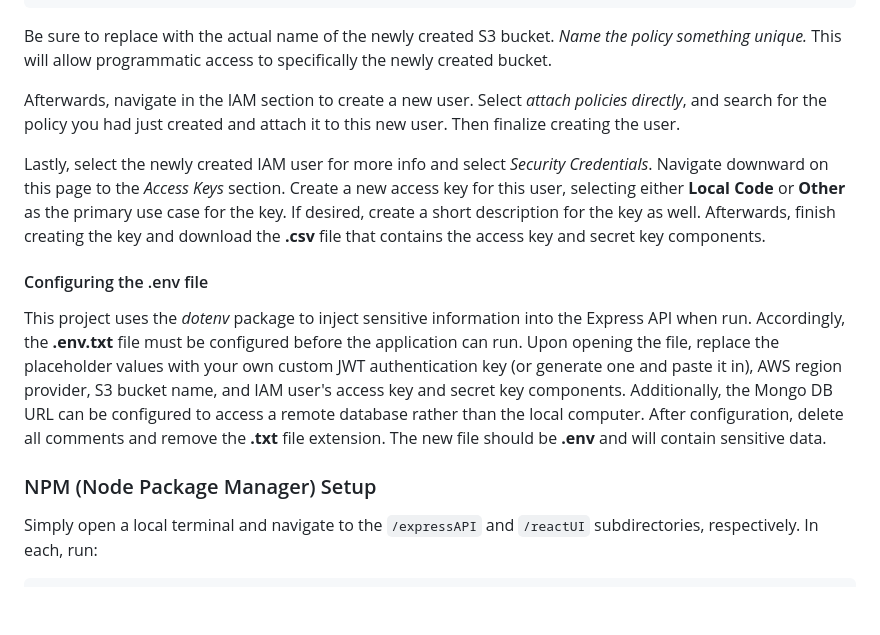
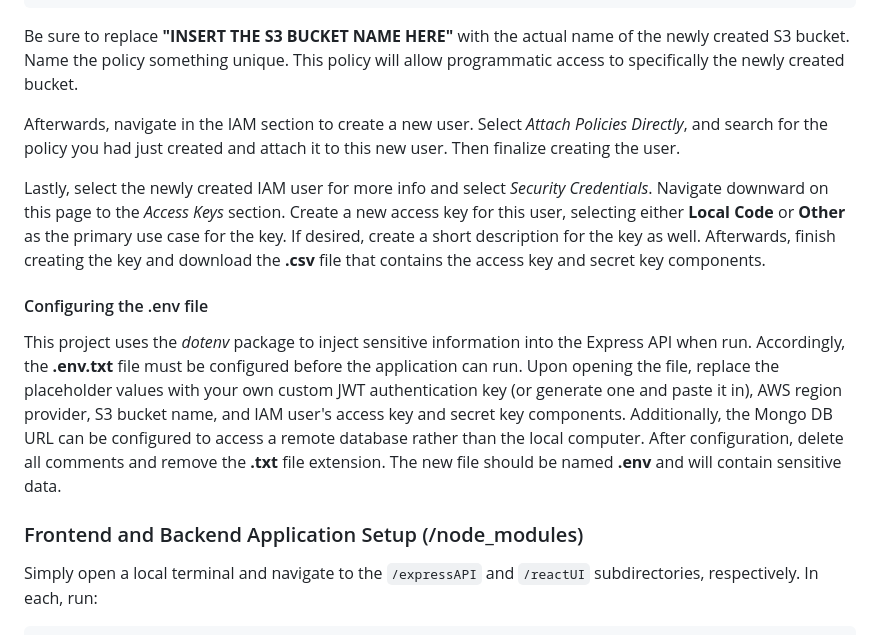
Before and after one commit to jeremiahdy55/VaccineDataHub-MERN, a Markdown page: README.md, the part around one of its changes. Rendered like a GitHub page; blank space fills up the shorter version.

````diff
--- a/README.md
+++ b/README.md
@@ -84,17 +84,17 @@ Using the AWS Console, navigate to the IAM section and create a new policy. Sele
 }
 ```
 
-Be sure to replace **<INSERT THE S3 BUCKET NAME HERE>** with the actual name of the newly created S3 bucket. *Name the policy something unique.* This will allow programmatic access to specifically the newly created bucket.
+Be sure to replace **"INSERT THE S3 BUCKET NAME HERE"** with the actual name of the newly created S3 bucket. Name the policy something unique. This policy will allow programmatic access to specifically the newly created bucket.
 
-Afterwards, navigate in the IAM section to create a new user. Select *attach policies directly*, and search for the policy you had just created and attach it to this new user. Then finalize creating the user.
+Afterwards, navigate in the IAM section to create a new user. Select *Attach Policies Directly*, and search for the policy you had just created and attach it to this new user. Then finalize creating the user.
 
 Lastly, select the newly created IAM user for more info and select *Security Credentials*. Navigate downward on this page to the *Access Keys* section. Create a new access key for this user, selecting either **Local Code** or **Other** as the primary use case for the key. If desired, create a short description for the key as well. Afterwards, finish creating the key and download the **.csv** file that contains the access key and secret key components.
 
 #### Configuring the .env file
 
-This project uses the *dotenv* package to inject sensitive information into the Express API when run. Accordingly, the **.env.txt** file must be configured before the application can run. Upon opening the file, replace the placeholder values with your own custom JWT authentication key (or generate one and paste it in), AWS region provider, S3 bucket name, and IAM user's access key and secret key components. Additionally, the Mongo DB URL can be configured to access a remote database rather than the local computer. After configuration, delete all comments and remove the **.txt** file extension. The new file should be **.env** and will contain sensitive data.
+This project uses the *dotenv* package to inject sensitive information into the Express API when run. Accordingly, the **.env.txt** file must be configured before the application can run. Upon opening the file, replace the placeholder values with your own custom JWT authentication key (or generate one and paste it in), AWS region provider, S3 bucket name, and IAM user's access key and secret key components. Additionally, the Mongo DB URL can be configured to access a remote database rather than the local computer. After configuration, delete all comments and remove the **.txt** file extension. The new file should be named **.env** and will contain sensitive data.
 
-### NPM (Node Package Manager) Setup
+### Frontend and Backend Application Setup (/node_modules)
 
 Simply open a local terminal and navigate to the `/expressAPI` and `/reactUI` subdirectories, respectively. In each, run:
 
````
Also changed, not shown: other parts of README.md (+1 -1 lines).
